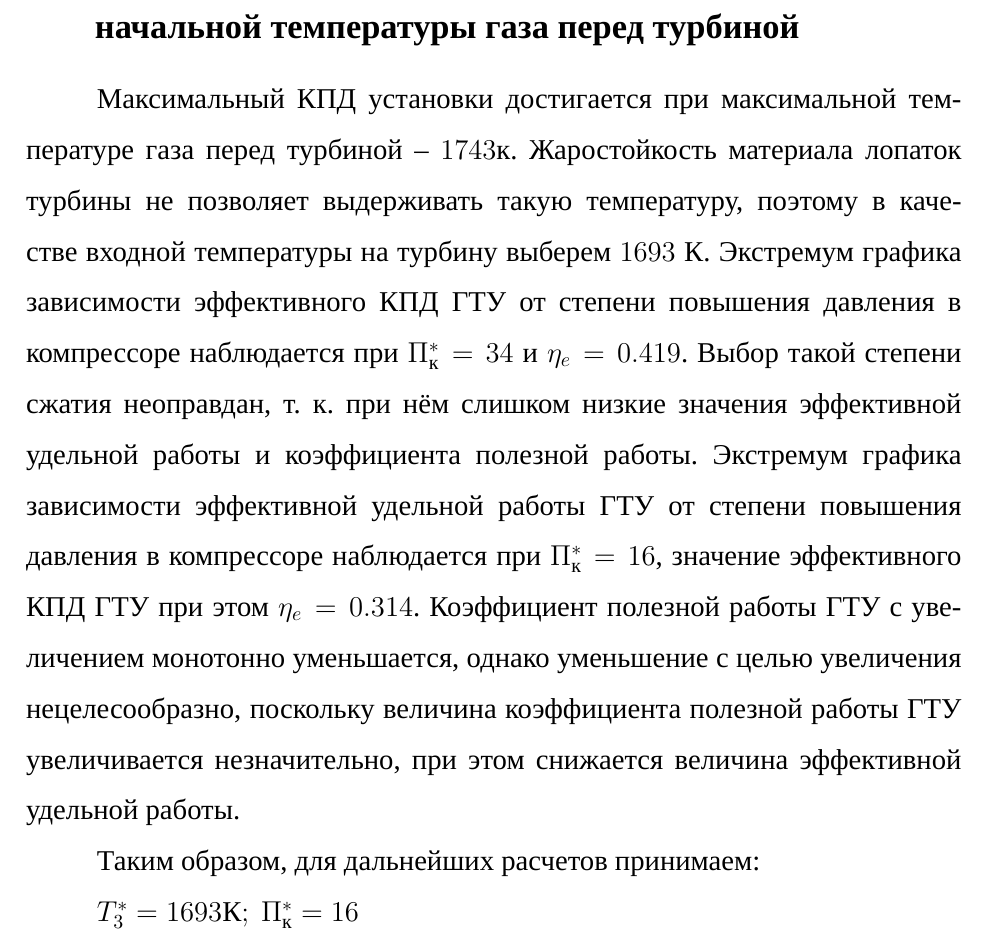
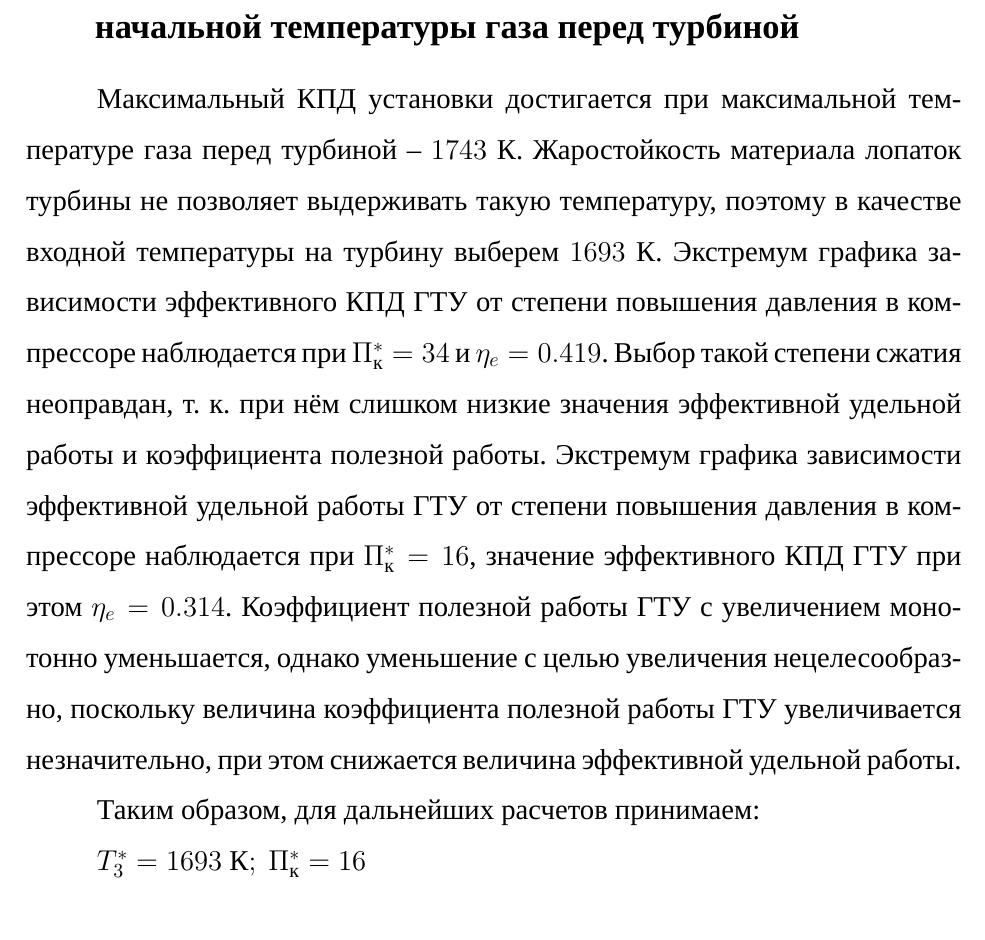
Before and after one commit to ArtemChandragupta/Turbothesis, a LaTeX thesis (Turbothesis/main.tex, which reads Turbothesis/content.tex): part of page 11 of 38, cut so that both start at the same text, the shorter picture padded with empty space. Compiled offline with XeLaTeX; a missing font is replaced by an installed copy or a similar font.

Commit message:
Решена проблема выездов за края
Длинные фразы выезжали за края, я исправил это с помощью \sloppy в заглавии content.tex

```diff
--- a/Turbothesis/content.tex
+++ b/Turbothesis/content.tex
@@ -154,11 +156,11 @@ $C_{p_{\text{в}}}=\CPg \dfrac{\text{кДж}}{\text{кг}\cdot \ \text{К}}$ -
 \newpage
 \subsection{Выбор степени повышения давления в компрессоре и начальной температуры газа перед турбиной}
 
-	Максимальный КПД установки достигается при максимальной температуре газа перед турбиной – $1743 \text{к}$. Жаростойкость материала лопаток турбины не позволяет выдерживать такую температуру, поэтому в качестве входной температуры на турбину выберем $1693 \ \text{К}$. Экстремум графика зависимости эффективного КПД ГТУ от степени повышения давления в компрессоре наблюдается при $\Pi_{\text{к}}^*=34$ и $\eta_e = 0.419$. Выбор такой степени сжатия неоправдан, т. к. при нём слишком низкие значения эффективной удельной работы и коэффициента полезной работы. Экстремум графика зависимости эффективной удельной работы ГТУ от степени повышения давления в компрессоре наблюдается при $\Pi_{\text{к}}^*=16$, значение эффективного КПД ГТУ при этом $\eta_e = 0.314$. Коэффициент полезной работы ГТУ с увеличением  монотонно уменьшается, однако уменьшение  с целью увеличения  нецелесообразно, поскольку величина коэффициента полезной работы ГТУ увеличивается незначительно, при этом снижается величина эффективной удельной работы.
+	Максимальный КПД установки достигается при максимальной температуре газа перед турбиной – $1743 \ \text{К}$. Жаростойкость материала лопаток турбины не позволяет выдерживать такую температуру, поэтому в качестве входной температуры на турбину выберем $1693 \ \text{К}$. Экстремум графика зависимости эффективного КПД ГТУ от степени повышения давления в компрессоре наблюдается при $\Pi_{\text{к}}^*=34$ и $\eta_e = 0.419$. Выбор такой степени сжатия неоправдан, т. к. при нём слишком низкие значения эффективной удельной работы и коэффициента полезной работы. Экстремум графика зависимости эффективной удельной работы ГТУ от степени повышения давления в компрессоре наблюдается при $\Pi_{\text{к}}^*=16$, значение эффективного КПД ГТУ при этом $\eta_e = 0.314$. Коэффициент полезной работы ГТУ с увеличением  монотонно уменьшается, однако уменьшение  с целью увеличения  нецелесообразно, поскольку величина коэффициента полезной работы ГТУ увеличивается незначительно, при этом снижается величина эффективной удельной работы.
 
  Таким образом, для дальнейших расчетов принимаем:
 
-$T_3^* = 1693 \text{К}; \ \Pi_{\text{к}}^*=16$
+$T_3^* = 1693 \ \text{К}; \ \Pi_{\text{к}}^*=16$
 
 \newpage
 \section{Приближённый рассчет осевого компрессора}
```
Also changed, not shown: Turbothesis/main.pdf, Turbothesis/content.tex (2 more changed lines).
